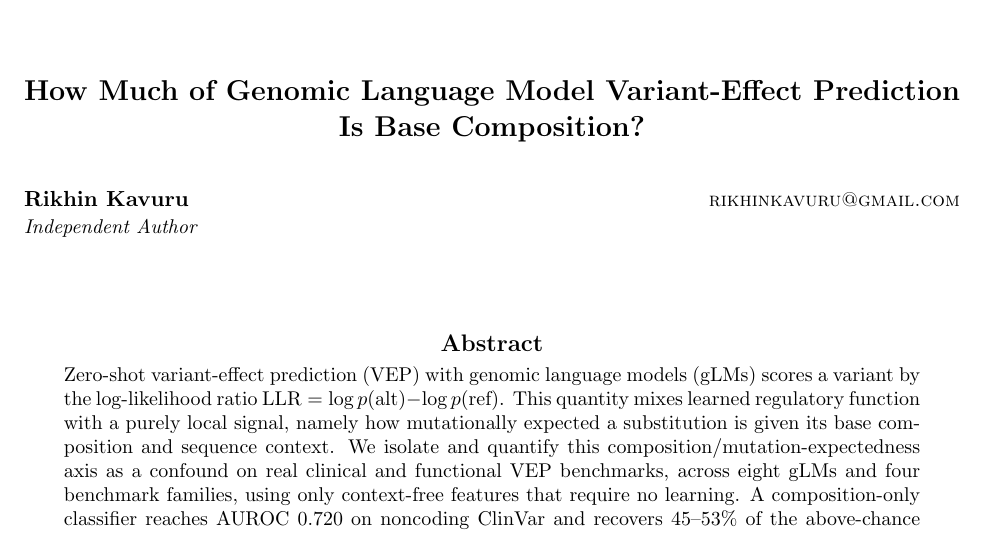
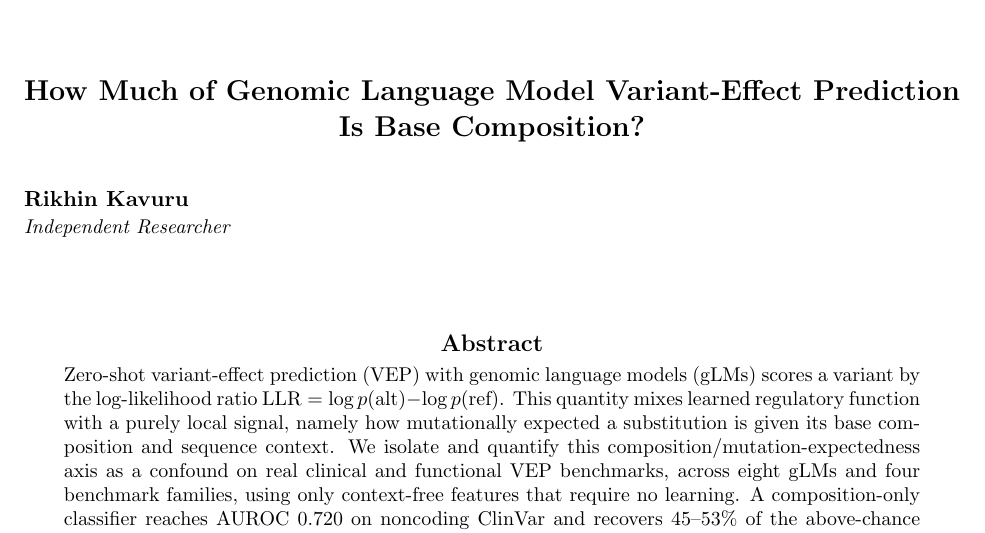
Before and after one commit to rikhinkavuru/composition-confound-vep, a LaTeX paper (paper/main.tex): part of page 1 of 9, cut so that both start at the same text. Compiled offline with pdfLaTeX.

Commit message:
Author block: drop email, use 'Independent Researcher' (work done independently)
Email not required for submission (CMT collects contact info separately); can add a contact
address at camera-ready. Institutional emails intentionally omitted since the work is independent.

Co-Authored-By: Claude Opus 4.8 (1M context) <noreply@anthropic.com>

```diff
--- a/paper/main.tex
+++ b/paper/main.tex
@@ -10,8 +10,8 @@
 
 \title[How Much of gLM Variant-Effect Prediction Is Base Composition?]{How Much of Genomic Language Model Variant-Effect Prediction Is Base Composition?}
 
-\author{\Name{Rikhin Kavuru} \Email{rikhinkavuru@gmail.com}\\
- \addr Independent Author}
+\author{\Name{Rikhin Kavuru}\\
+ \addr Independent Researcher}
 
 \begin{document}
 
```
Also changed, not shown: paper/main.pdf.
